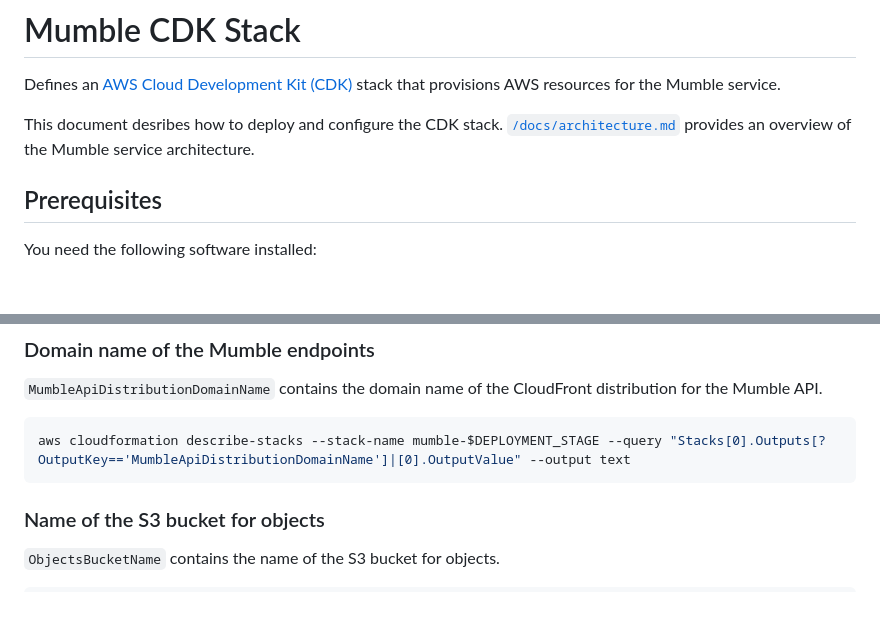
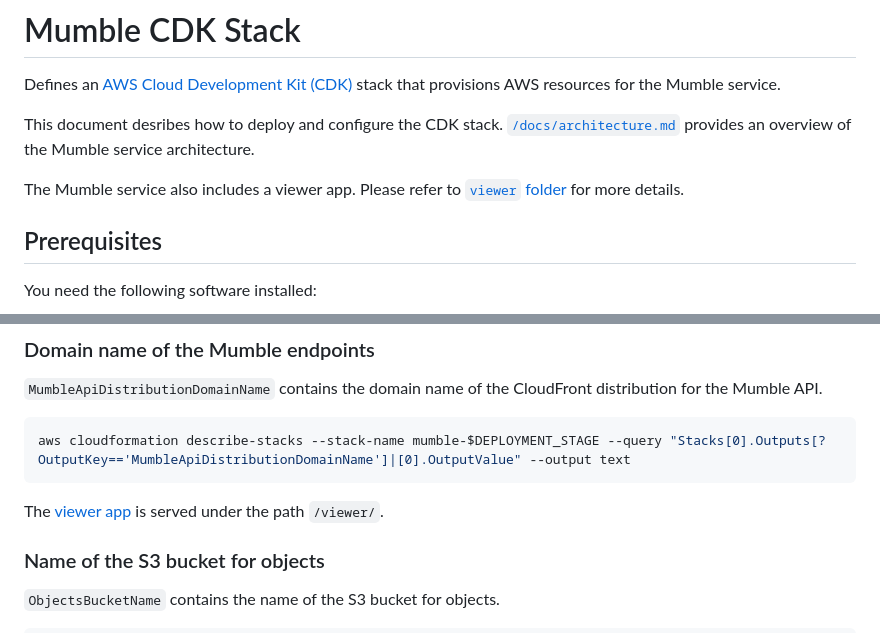
Before and after one commit to codemonger-io/mumble, a Markdown page: cdk/README.md, 2 parts joined by grey strips. Rendered like a GitHub page; blank space fills up the shorter version.

````diff
--- a/cdk/README.md
+++ b/cdk/README.md
@@ -4,6 +4,9 @@ Defines an [AWS Cloud Development Kit (CDK)](https://aws.amazon.com/cdk/) stack
 
 This document desribes how to deploy and configure the CDK stack.
 [`/docs/architecture.md`](../docs/architecture.md) provides an overview of the Mumble service architecture.
+
+The Mumble service also includes a viewer app.
+Please refer to [`viewer` folder](./viewer/README.md) for more details.
 
 ## Prerequisites
 
@@ -257,6 +260,8 @@ aws cloudformation describe-stacks --stack-name mumble-$DEPLOYMENT_STAGE --query
 aws cloudformation describe-stacks --stack-name mumble-$DEPLOYMENT_STAGE --query "Stacks[0].Outputs[?OutputKey=='MumbleApiDistributionDomainName']|[0].OutputValue" --output text
 ```
 
+The [viewer app](./viewer/README.md) is served under the path `/viewer/`.
+
 ### Name of the S3 bucket for objects
 
 `ObjectsBucketName` contains the name of the S3 bucket for objects.
````
Also changed, not shown: README.md (+8 -0 lines).
